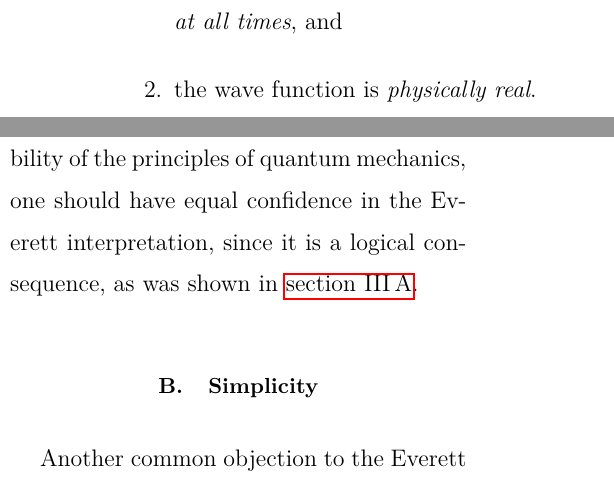
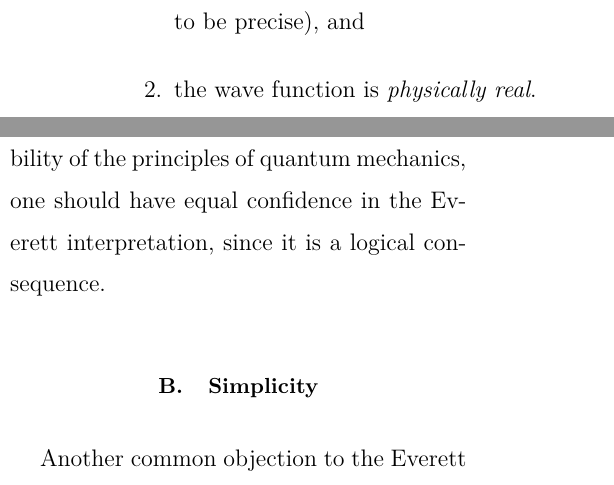
Before and after one commit to evhub/evhub.github.io, a LaTeX paper (papers/everett.tex): two parts of the columns of pages 3 and 10 of 20, joined at a grey line, cut at the place of the change. Compiled offline with pdfLaTeX.

Commit message:
Slight rephrasing

```diff
--- a/papers/everett.tex
+++ b/papers/everett.tex
@@ -17,6 +17,7 @@
 \newcommand{\set}[1]{\left\{#1\right\}}
 \newcommand{\ellipsis}{\,\ldots}
 \newcommand{\given}{\,|\,}
+\newcommand{\barsep}{~|~}
 \newcommand{\mbf}[1]{\mathbf{#1}}
 \newcommand{\mbb}[1]{\mathbb{#1}}
 \newcommand{\impl}{\rightarrow}
@@ -48,7 +49,7 @@ Enter the Everett Interpretation. In 1956, Hugh Everett III, then a doctoral can
 
 Modern formulations of the Everett interpretation reduce his reasoning down to two fundamental ideas:\cite{dewitt}\cite{falsification}\cite{bornproof2}
 \begin{enumerate}[1.]
-\item the wave function obeys the standard, linear, deterministic Schrodinger wave equation (the relativistic variant, to be precise) \textit{at all times}, and
+\item the wave function obeys the standard, linear, deterministic Schrodinger wave equation \textit{at all times} (the relativistic variant, to be precise), and
 \item the wave function is \textit{physically real}.
 \end{enumerate}
 Specifically, the first statement precludes wave function collapse and demands that we continue to use the same wave mechanics for all systems, even those with observers, and the second statement demands that we accept the physical implications of doing so. The Everett interpretation is precisely that which is implied by these two statements.
@@ -215,7 +216,7 @@ Another method of falsification regards the interaction between the Everett inte
 
 Another proposal concerns differing probabilities of finding ourselves in the universe we are in depending on whether the Everett interpretation holds or not. If the Everett interpretation is false, and the universe only has a single state, there is only one state for us to find ourselves in, and thus we would expect to find ourselves in an approximately random universe. On the other hand, if the Everett interpretation is true, and there are many different states that the universe is in, we could find ourselves in any of them, and thus we would expect to find ourselves in one which was more disposed than average towards the existence of life. Approximate calculations of the relative probability of the observed universe based on the Hartle-Hawking boundary condition strongly support the Everett interpretation.\cite{falsification}
 
-Finally, as we made a point of being clear about in \autoref{sec:everett}, the Everett interpretation is simply a consequence of \textit{taking the wave function seriously as a physical entity}. Thus, it is somewhat unfair to ask the Everett interpretation to achieve falsifiability independently of the theory---quantum mechanics---which implies it.\cite{carolltestable} It is thus all the more impressive---and tantamount to its importance to that theory---that it manages to do so regardless. If a serious problem with quantum mechanics were ever to be demonstrated, however---one which completely replaced the wave function as a fundamental entity---it would disprove the Everett interpretation. Furthermore, to the extent that one has confidence in the universal applicability of the principles of quantum mechanics, one should have equal confidence in the Everett interpretation, since it is a logical consequence, as was shown in \autoref{sec:mwi}.
+Finally, as we made a point of being clear about in \autoref{sec:everett}, the Everett interpretation is simply a consequence of \textit{taking the wave function seriously as a physical entity}. Thus, it is somewhat unfair to ask the Everett interpretation to achieve falsifiability independently of the theory---quantum mechanics---which implies it.\cite{carolltestable} It is thus all the more impressive---and tantamount to its importance to that theory---that it manages to do so regardless. If a serious problem with quantum mechanics were ever to be demonstrated, however---one which completely replaced the wave function as a fundamental entity---it would disprove the Everett interpretation. Furthermore, to the extent that one has confidence in the universal applicability of the principles of quantum mechanics, one should have equal confidence in the Everett interpretation, since it is a logical consequence.
 
 \subsection{Simplicity}
 \label{sec:simp}
```
Also changed, not shown: papers/everett.pdf.
